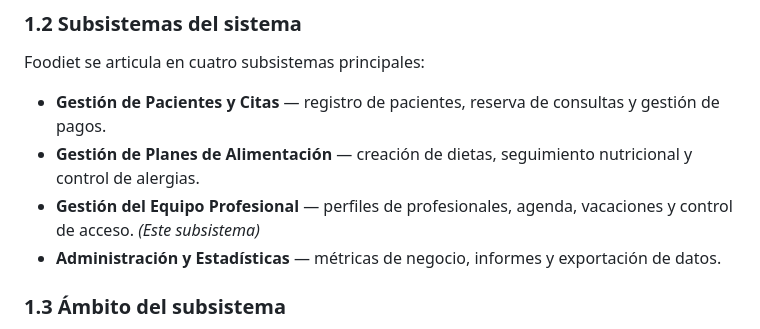
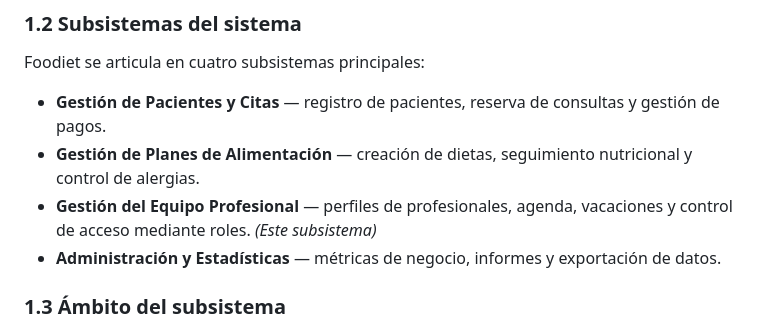
Before and after one commit to Itzelcor/FOODIET, a Markdown page: DocumentoTecnico_FooDiet_GestionEquipoProfesional.md, the part around the change. Drawn GitHub-style.

```diff
--- a/DocumentoTecnico_FooDiet_GestionEquipoProfesional.md
+++ b/DocumentoTecnico_FooDiet_GestionEquipoProfesional.md
@@ -18,7 +18,7 @@ Foodiet se articula en cuatro subsistemas principales:
 
 - **Gestión de Pacientes y Citas** — registro de pacientes, reserva de consultas y gestión de pagos.
 - **Gestión de Planes de Alimentación** — creación de dietas, seguimiento nutricional y control de alergias.
-- **Gestión del Equipo Profesional** — perfiles de profesionales, agenda, vacaciones y control de acceso. *(Este subsistema)*
+- **Gestión del Equipo Profesional** — perfiles de profesionales, agenda, vacaciones y control de acceso mediante roles. *(Este subsistema)*
 - **Administración y Estadísticas** — métricas de negocio, informes y exportación de datos.
 
 ### 1.3 Ámbito del subsistema
```
